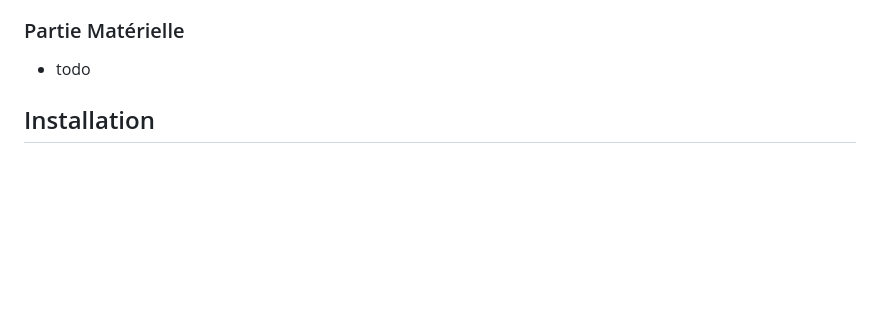
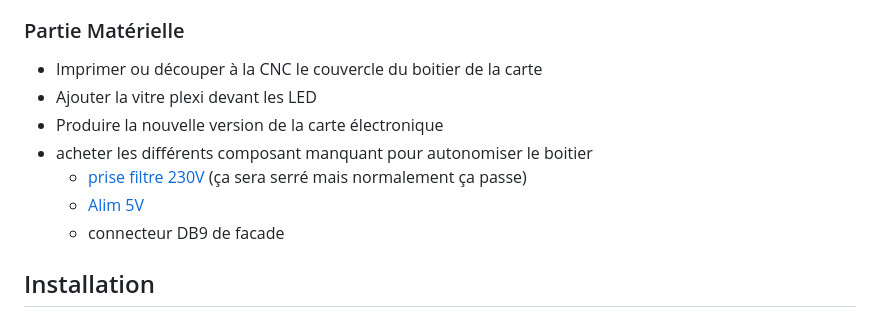
Before and after one commit to Kats29/bassin_seacom, a Markdown page: README.md, the part around the change. GitHub-like rendering; blank space fills up the shorter version.

Commit message:
Update hardware section with new tasks
Added tasks for hardware component production and procurement.

```diff
--- a/README.md
+++ b/README.md
@@ -12,7 +12,13 @@ Ce projet vise à remettre le bassin de test du laboratoire SEACom de l'ISEN au
 
 ### Partie Matérielle
 
-- todo
+- Imprimer ou découper à la CNC le couvercle du boitier de la carte
+- Ajouter la vitre plexi devant les LED
+- Produire la nouvelle version de la carte électronique
+- acheter les différents composant manquant pour autonomiser le boitier
+	- [prise filtre 230V](https://fr.rs-online.com/web/p/filtres-iec/1676800?searchId=2fb21e5c-5856-4a20-a56e-df45db2b0a76) (ça sera serré mais normalement ça passe)
+    - [Alim 5V](https://fr.rs-online.com/web/p/alimentations-a-decoupage/0413673?searchId=7ffa1f5d-4cfa-4edf-9e52-69dc6d7725a8)
+    - connecteur DB9 de facade
 
 ## Installation
 
```
